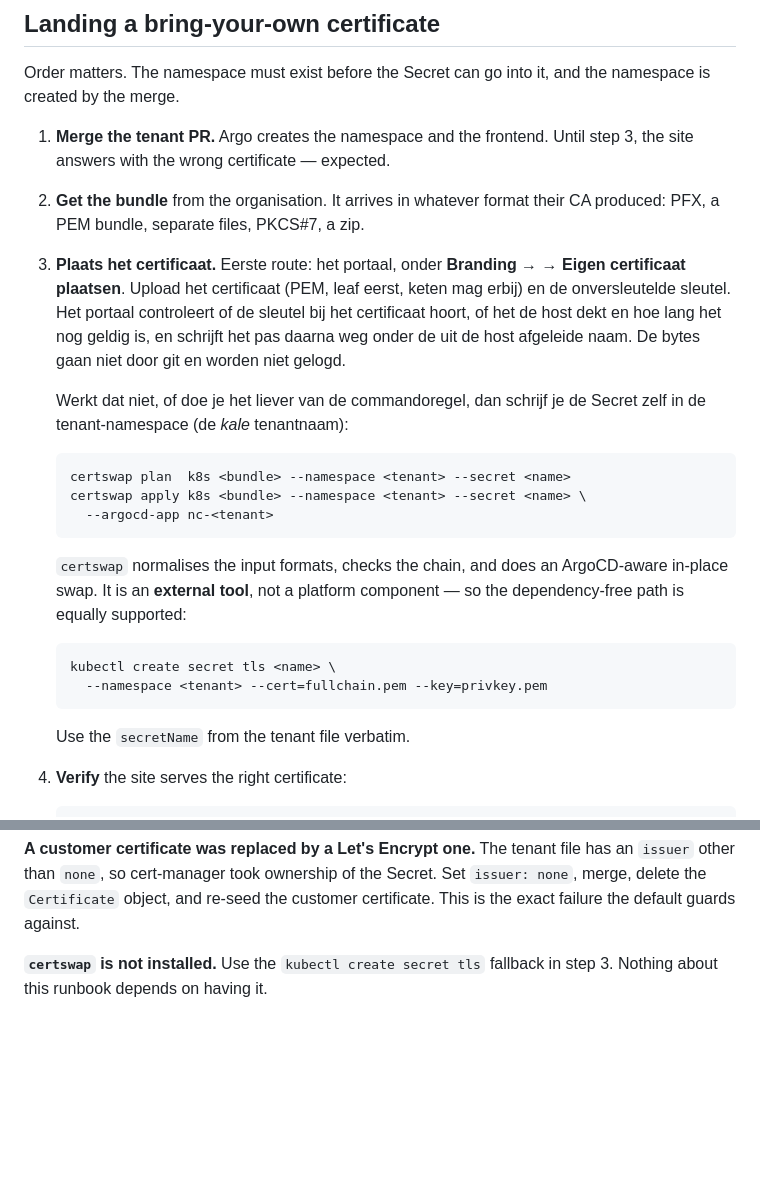
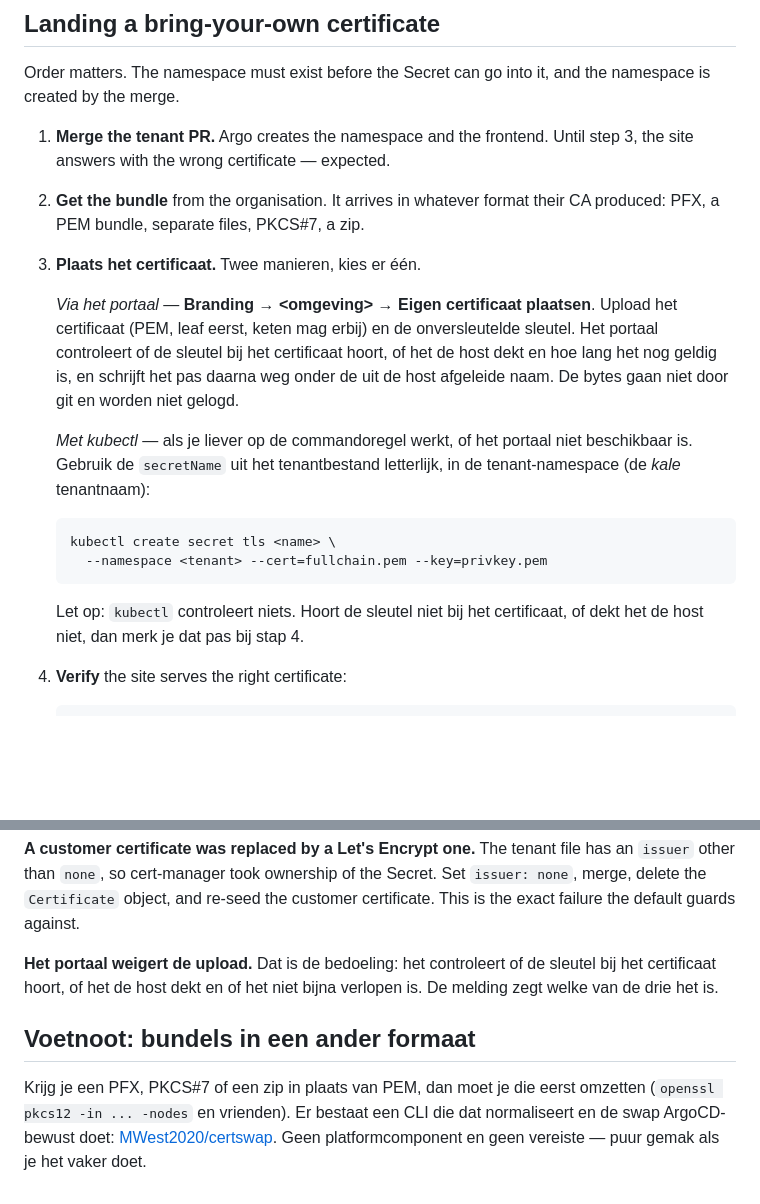
Before and after one commit to ConductionNL/openwoo-app-config, a Markdown page: docs/custom-domain-cert.md, 2 parts joined by grey strips. Drawn GitHub-style; blank space fills up the shorter version.

Commit message:
docs: portaal of kubectl voor het certificaat, certswap als voetnoot
Certswap stond als eerste route beschreven terwijl bijna niemand het heeft
geinstalleerd. Nu twee gelijkwaardige manieren -- het portaal of kubectl --
met de kanttekening dat kubectl niets controleert. Certswap staat onderaan
als gemak voor wie een PFX of PKCS#7 krijgt.

Co-Authored-By: Claude Opus 5 (1M context) <noreply@anthropic.com>

```diff
--- a/docs/custom-domain-cert.md
+++ b/docs/custom-domain-cert.md
@@ -69,29 +69,25 @@ and the namespace is created by the merge.
    Until step 3, the site answers with the wrong certificate — expected.
 2. **Get the bundle** from the organisation. It arrives in whatever format
    their CA produced: PFX, a PEM bundle, separate files, PKCS#7, a zip.
-3. **Plaats het certificaat.** Eerste route: het portaal, onder
-   **Branding → <omgeving> → Eigen certificaat plaatsen**. Upload het
-   certificaat (PEM, leaf eerst, keten mag erbij) en de onversleutelde
-   sleutel. Het portaal controleert of de sleutel bij het certificaat hoort,
-   of het de host dekt en hoe lang het nog geldig is, en schrijft het pas
-   daarna weg onder de uit de host afgeleide naam. De bytes gaan niet door
-   git en worden niet gelogd.
+3. **Plaats het certificaat.** Twee manieren, kies er één.
 
-   Werkt dat niet, of doe je het liever van de commandoregel, dan schrijf je
-   de Secret zelf in de tenant-namespace (de *kale* tenantnaam):
+   *Via het portaal* — **Branding → &lt;omgeving&gt; → Eigen certificaat
+   plaatsen**. Upload het certificaat (PEM, leaf eerst, keten mag erbij) en
+   de onversleutelde sleutel. Het portaal controleert of de sleutel bij het
+   certificaat hoort, of het de host dekt en hoe lang het nog geldig is, en
+   schrijft het pas daarna weg onder de uit de host afgeleide naam. De bytes
+   gaan niet door git en worden niet gelogd.
 
-       certswap plan  k8s <bundle> --namespace <tenant> --secret <name>
-       certswap apply k8s <bundle> --namespace <tenant> --secret <name> \
-         --argocd-app nc-<tenant>
-
-   `certswap` normalises the input formats, checks the chain, and does an
-   ArgoCD-aware in-place swap. It is an **external tool**, not a platform
-   component — so the dependency-free path is equally supported:
+   *Met kubectl* — als je liever op de commandoregel werkt, of het portaal
+   niet beschikbaar is. Gebruik de `secretName` uit het tenantbestand
+   letterlijk, in de tenant-namespace (de *kale* tenantnaam):
 
        kubectl create secret tls <name> \
          --namespace <tenant> --cert=fullchain.pem --key=privkey.pem
 
-   Use the `secretName` from the tenant file verbatim.
+   Let op: `kubectl` controleert niets. Hoort de sleutel niet bij het
+   certificaat, of dekt het de host niet, dan merk je dat pas bij stap 4.
+
 4. **Verify** the site serves the right certificate:
 
        openssl s_client -connect open.almere.nl:443 -servername open.almere.nl \
@@ -137,5 +133,14 @@ the Secret. Set `issuer: none`, merge, delete the `Certificate` object, and
 re-seed the customer certificate. This is the exact failure the default
 guards against.
 
-**`certswap` is not installed.** Use the `kubectl create secret tls`
-fallback in step 3. Nothing about this runbook depends on having it.
+**Het portaal weigert de upload.** Dat is de bedoeling: het controleert of
+de sleutel bij het certificaat hoort, of het de host dekt en of het niet
+bijna verlopen is. De melding zegt welke van de drie het is.
+
+## Voetnoot: bundels in een ander formaat
+
+Krijg je een PFX, PKCS#7 of een zip in plaats van PEM, dan moet je die eerst
+omzetten (`openssl pkcs12 -in ... -nodes` en vrienden). Er bestaat een CLI die
+dat normaliseert en de swap ArgoCD-bewust doet:
+[MWest2020/certswap](https://github.com/MWest2020/certswap). Geen
+platformcomponent en geen vereiste — puur gemak als je het vaker doet.
```
